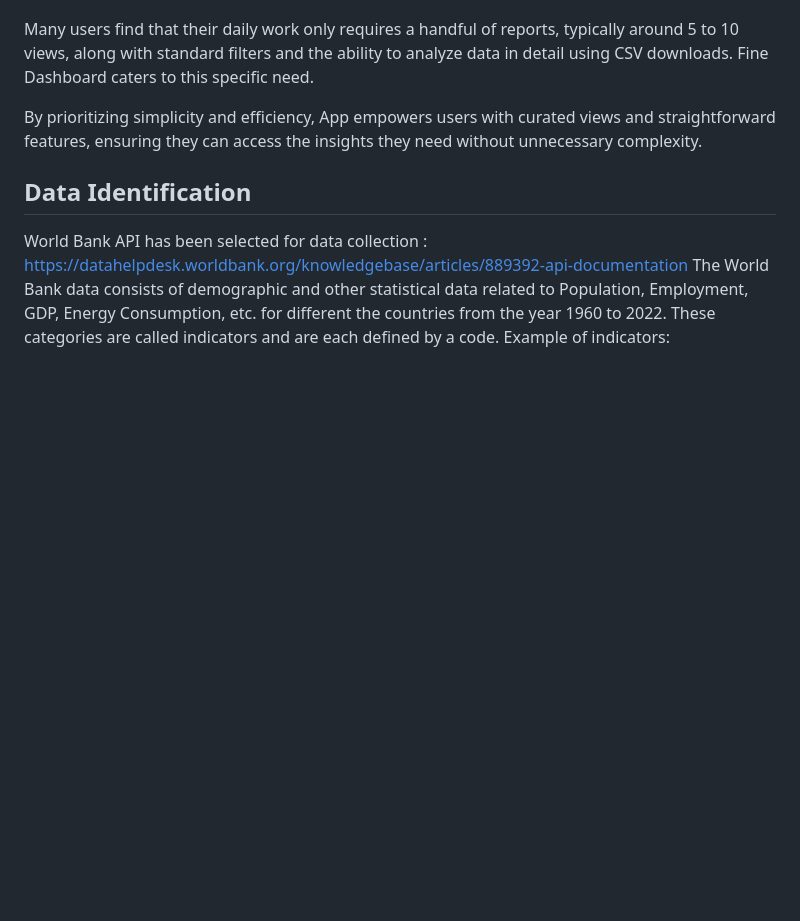
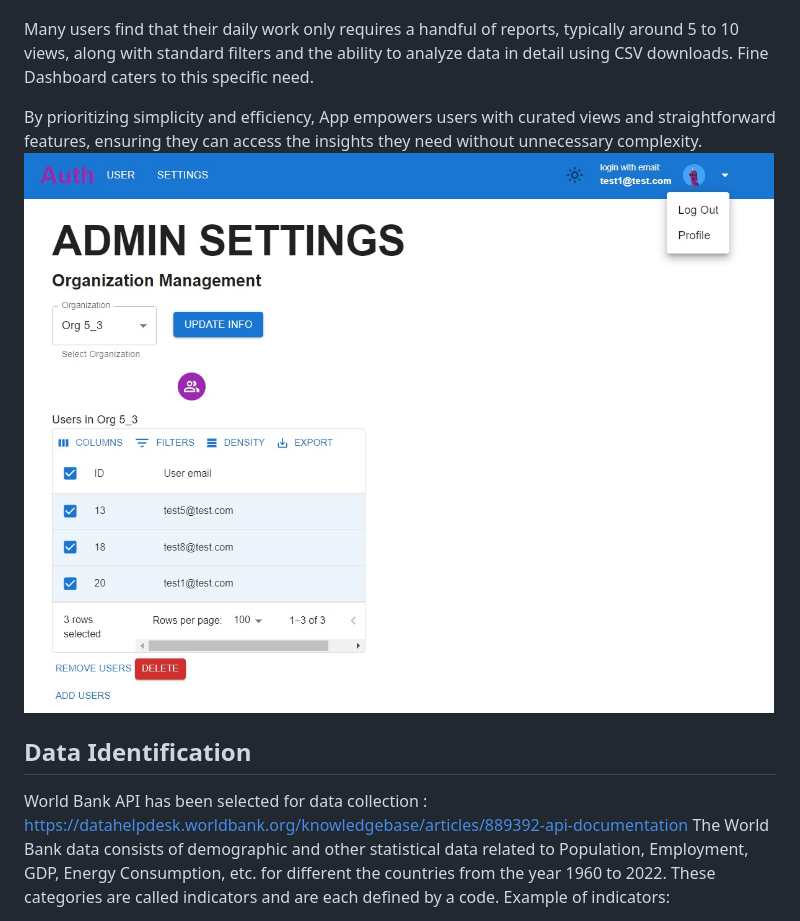
Before and after one commit to DimaDBRK/AuthFS, a Markdown page: README.md, the part around the change. GitHub-like rendering; blank space fills up the shorter version.

Commit message:
auth update 2

```diff
--- a/README.md
+++ b/README.md
@@ -31,6 +31,7 @@ App offers a streamlined approach to business intelligence, focusing on essentia
 Many users find that their daily work only requires a handful of reports, typically around 5 to 10 views, along with standard filters and the ability to analyze data in detail using CSV downloads. Fine Dashboard caters to this specific need.
 
 By prioritizing simplicity and efficiency, App empowers users with curated views and straightforward features, ensuring they can access the insights they need without unnecessary complexity.
+![Description](other/Screen1.jpg)
 
 ## Data Identification
 
```
